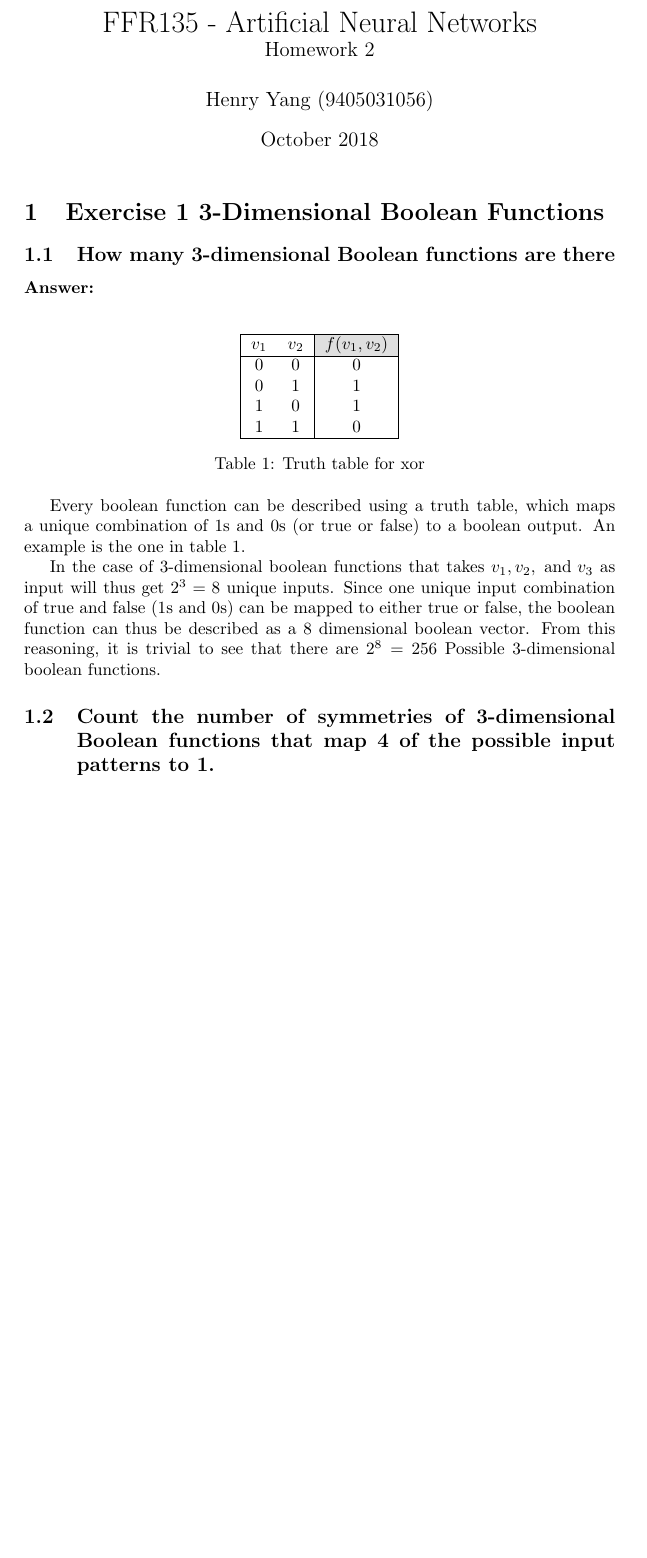
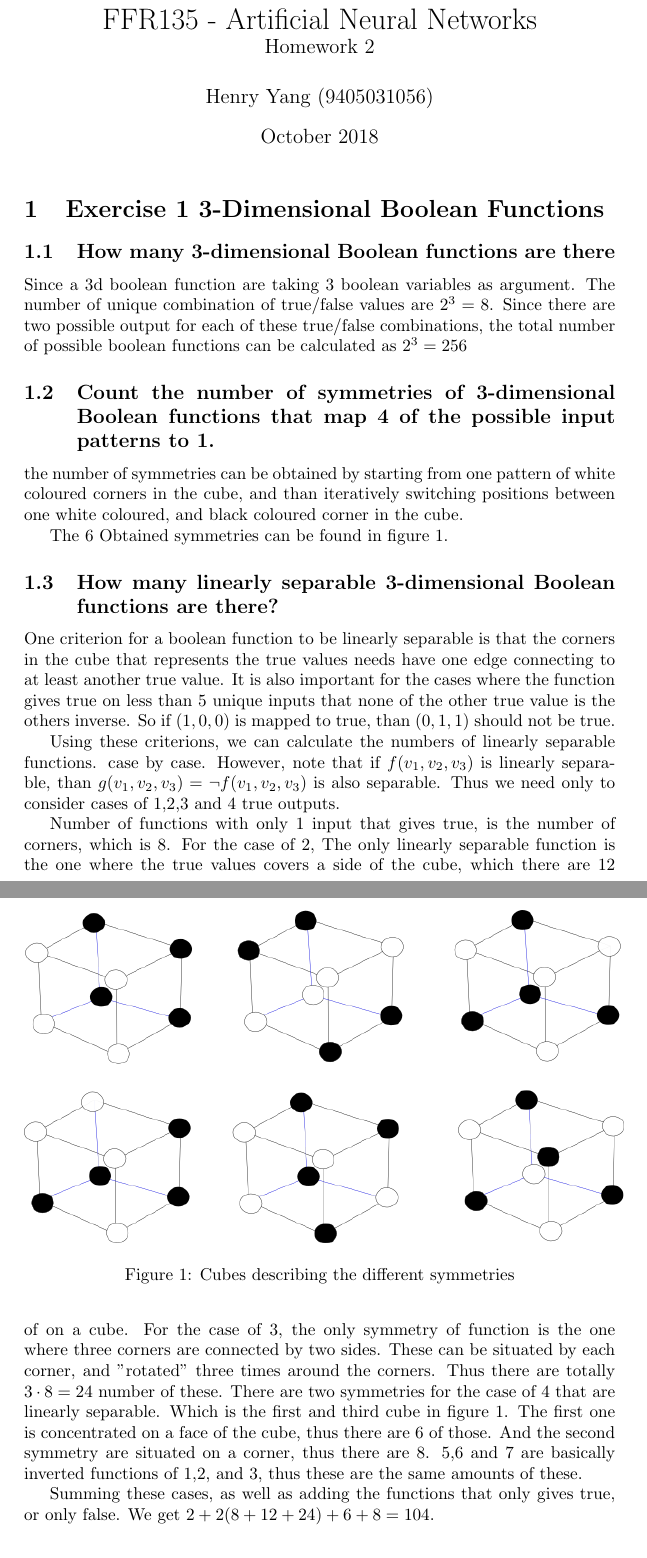
Before and after one commit to Xiaoming94/FFR135-XiaoMing, a LaTeX problem sheet (assignment2/report/main.tex, which reads assignment2/report/exercise1.tex): part of the page before the commit and two parts of pages 1 and 2 of 2 after it, the two joined at a grey line, cut so that both start at the same text, the shorter picture padded with empty space. Compiled offline with pdfLaTeX.

Commit message:
Done with PDF of Exercise1

```diff
--- a/assignment2/report/exercise1.tex
+++ b/assignment2/report/exercise1.tex
@@ -2,26 +2,27 @@
 
 \subsection{How many 3-dimensional Boolean functions are there}
 
-\ans
-
-\begin{table}[h]
-    \centering
-    \begin{tabular}{|c c|c|}
-        \hline
-        $v_1$ & $v_2$ & \cellcolor{gray!25}$f(v_1,v_2)$\\
-        \hline
-        0 & 0 & 0 \\
-        0 & 1 & 1 \\
-        1 & 0 & 1 \\
-        1 & 1 & 0 \\
-        \hline
-    \end{tabular}
-    \caption{Truth table for xor}
-    \label{tab:xor}
-\end{table}
-
-Every boolean function can be described using a truth table, which maps a unique combination of 1s and 0s (or true or false) to a boolean output. An example is the one in table \ref{tab:xor}.
-
-In the case of 3-dimensional boolean functions that takes $v_1,v_2,\text{ and }v_3$ as input will thus get $2^3 = 8$ unique inputs. Since one unique input combination of true and false (1s and 0s) can be mapped to either true or false, the boolean function can thus be described as a 8 dimensional boolean vector. From this reasoning, it is trivial to see that there are $2^8 = 256$ Possible 3-dimensional boolean functions.
+Since a 3d boolean function are taking 3 boolean variables as argument. The number of unique combination of true/false values are $2^3 = 8$. Since there are two possible output for each of these true/false combinations, the total number of possible boolean functions can be calculated as $2^3 = 256$
 
 \subsection{Count the number of symmetries of 3-dimensional Boolean functions that map 4 of the possible input patterns to 1.}
+
+\begin{figure}
+    \centering
+    \includegraphics[scale=0.7]{FigSymmetry}
+    \caption{Cubes describing the different symmetries}
+    \label{fig:4tsym}
+\end{figure}
+
+the number of symmetries can be obtained by starting from one pattern of white coloured corners in the cube, and than iteratively switching positions between one white coloured, and black coloured corner in the cube.
+
+The 6 Obtained symmetries can be found in figure \ref{fig:4tsym}.
+
+\subsection{How many linearly separable 3-dimensional Boolean functions are there?}
+
+One criterion for a boolean function to be linearly separable is that the corners in the cube that represents the true values needs have one edge connecting to at least another true value. It is also important for the cases where the function gives true on less than 5 unique inputs that none of the other true value is the others inverse. So if $(1,0,0)$ is mapped to true, than $(0,1,1)$ should not be true.
+
+Using these criterions, we can calculate the numbers of linearly separable functions. case by case. However, note that if $f(v_1,v_2,v_3)$ is linearly separable, than $g(v_1,v_2,v_3) = \neg f(v_1,v_2,v_3)$ is also separable. Thus we need only to consider cases of 1,2,3 and 4 true outputs.
+
+Number of functions with only 1 input that gives true, is the number of corners, which is 8. For the case of 2, The only linearly separable function is the one where the true values covers a side of the cube, which there are 12 of on a cube. For the case of 3, the only symmetry of function is the one where three corners are connected by two sides. These can be situated by each corner, and "rotated" three times around the corners. Thus there are totally $3\cdot8 = 24$ number of these. There are two symmetries for the case of 4 that are linearly separable. Which is the first and third cube in figure \ref{fig:4tsym}. The first one is concentrated on a face of the cube, thus there are 6 of those. And the second symmetry are situated on a corner, thus there are 8. 5,6 and 7 are basically inverted functions of 1,2, and 3, thus these are the same amounts of these.
+
+Summing these cases, as well as adding the functions that only gives true, or only false. We get $2 + 2(8 + 12 + 24) + 6 + 8 = 104$.
--- a/assignment2/report/main.tex
+++ b/assignment2/report/main.tex
@@ -2,6 +2,8 @@
 \usepackage[utf8]{inputenc}
 \usepackage{amsmath}
 \usepackage[table]{xcolor}
+\usepackage{graphicx}
+
 
 \author{Henry Yang (9405031056)}
 \title{FFR135 - Artificial Neural Networks \\ \large Homework 2}
@@ -15,4 +17,7 @@
 
 \input{exercise1}
 
+\begin{verbatim}
+\end{verbatim}
+
 \end{document}
```
